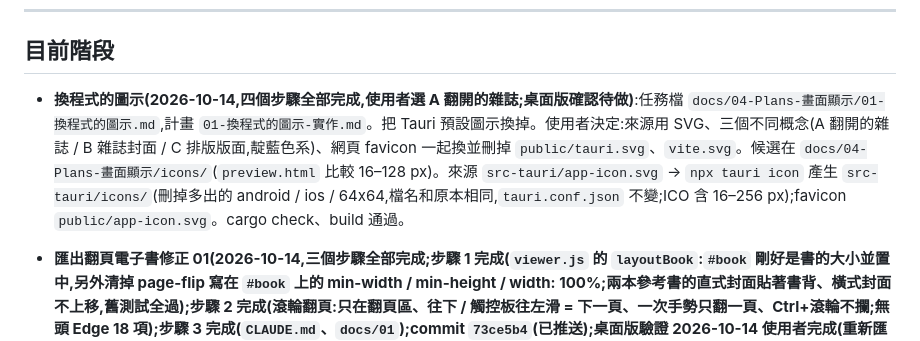
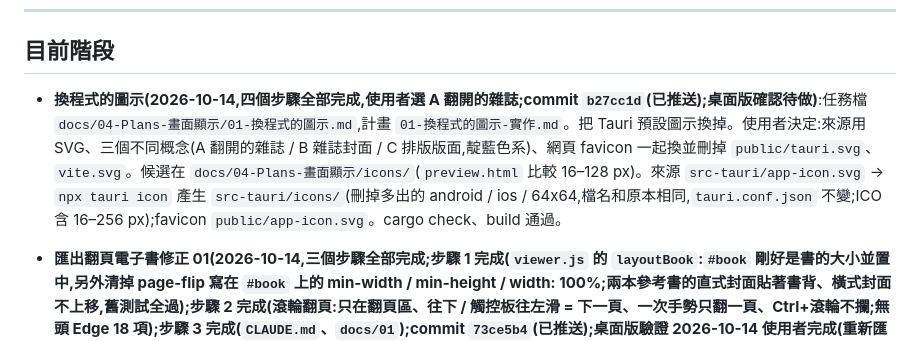
Before and after one commit to dino5168/magazine-editor, a Markdown page: docs/progress.md, the part around the change. GitHub-like rendering.

```diff
--- a/docs/progress.md
+++ b/docs/progress.md
@@ -10,7 +10,7 @@
 
 ## 目前階段
 
-- **換程式的圖示(2026-10-14,四個步驟全部完成,使用者選 A 翻開的雜誌;桌面版確認待做)**:任務檔 `docs/04-Plans-畫面顯示/01-換程式的圖示.md`,計畫 `01-換程式的圖示-實作.md`。把 Tauri 預設圖示換掉。使用者決定:來源用 SVG、三個不同概念(A 翻開的雜誌 / B 雜誌封面 / C 排版版面,靛藍色系)、網頁 favicon 一起換並刪掉 `public/tauri.svg`、`vite.svg`。候選在 `docs/04-Plans-畫面顯示/icons/`(`preview.html` 比較 16–128 px)。來源 `src-tauri/app-icon.svg` → `npx tauri icon` 產生 `src-tauri/icons/`(刪掉多出的 android / ios / 64x64,檔名和原本相同,`tauri.conf.json` 不變;ICO 含 16–256 px);favicon `public/app-icon.svg`。cargo check、build 通過。
+- **換程式的圖示(2026-10-14,四個步驟全部完成,使用者選 A 翻開的雜誌;commit `b27cc1d`(已推送);桌面版確認待做)**:任務檔 `docs/04-Plans-畫面顯示/01-換程式的圖示.md`,計畫 `01-換程式的圖示-實作.md`。把 Tauri 預設圖示換掉。使用者決定:來源用 SVG、三個不同概念(A 翻開的雜誌 / B 雜誌封面 / C 排版版面,靛藍色系)、網頁 favicon 一起換並刪掉 `public/tauri.svg`、`vite.svg`。候選在 `docs/04-Plans-畫面顯示/icons/`(`preview.html` 比較 16–128 px)。來源 `src-tauri/app-icon.svg` → `npx tauri icon` 產生 `src-tauri/icons/`(刪掉多出的 android / ios / 64x64,檔名和原本相同,`tauri.conf.json` 不變;ICO 含 16–256 px);favicon `public/app-icon.svg`。cargo check、build 通過。
 
 - **匯出翻頁電子書修正 01(2026-10-14,三個步驟全部完成;步驟 1 完成(`viewer.js` 的 `layoutBook`:`#book` 剛好是書的大小並置中,另外清掉 page-flip 寫在 `#book` 上的 min-width / min-height / width: 100%;兩本參考書的直式封面貼著書背、橫式封面不上移,舊測試全過);步驟 2 完成(滾輪翻頁:只在翻頁區、往下 / 觸控板往左滑 = 下一頁、一次手勢只翻一頁、Ctrl+滾輪不攔;無頭 Edge 18 項);步驟 3 完成(`CLAUDE.md`、`docs/01`);commit `73ce5b4`(已推送);桌面版驗證 2026-10-14 使用者完成(重新匯出兩本書:滾輪翻頁、直式封面貼著書背、橫式封面不上移))**:任務檔 `docs/03-Plans-匯出檔案/02-匯出HTML5-翻頁電子書-修正01.md`,計畫 `02-匯出HTML5-翻頁電子書-修正01-實作.md`。滾輪翻頁、A4 直式翻封面時和書背有間隔、A4 橫式翻封面時先上移。原因:page-flip 的硬頁(封面 / 最後一頁)與 `flipNext` 假設書在翻頁區左上角,我們的 `#book` 佔滿畫面、書置中時有空位;修法是 `#book` 剛好是書的大小(不改 vendor 的 page-flip)。使用者確認:滾輪往下 = 下一頁、觸控板左右滑也翻;只在書上作用。三個步驟(版面 → 滾輪 → 文件)。
 
```
Also changed, not shown: docs/04-Plans-畫面顯示/01-換程式的圖示-實作.md (+1 -1 lines).
